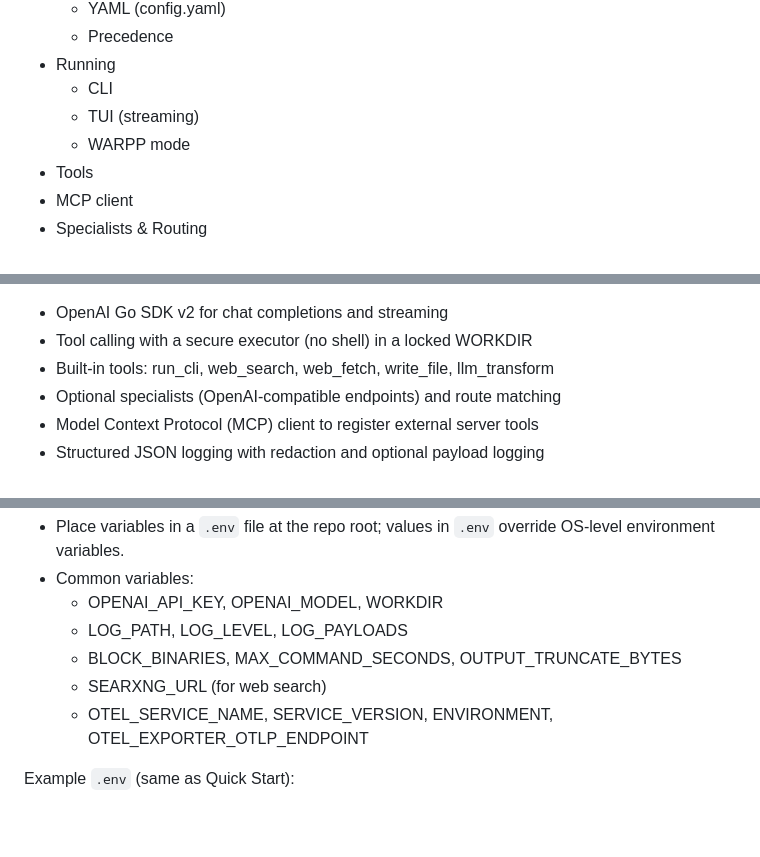
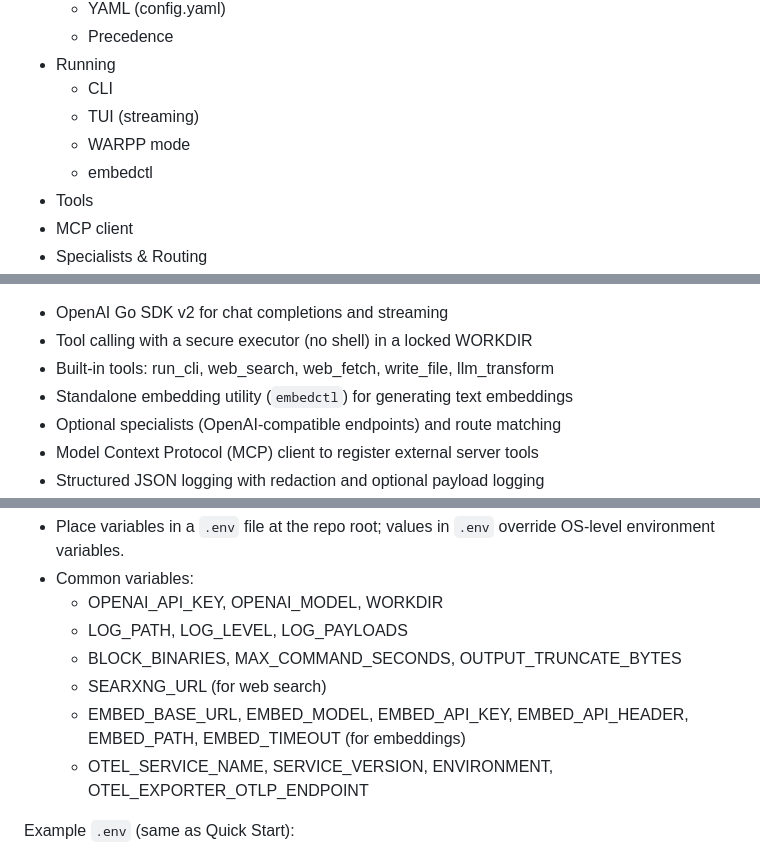
Before and after one commit to intelligencedev/manifold, a Markdown page: README.md, 3 parts joined by grey strips. Drawn GitHub-style; blank space fills up the shorter version.

```diff
--- a/README.md
+++ b/README.md
@@ -19,6 +50,7 @@ Contents
   - CLI
   - TUI (streaming)
   - WARPP mode
+  - embedctl
 - Tools
 - MCP client
 - Specialists \& Routing
@@ -38,6 +70,7 @@ Features
 - OpenAI Go SDK v2 for chat completions and streaming
 - Tool calling with a secure executor (no shell) in a locked WORKDIR
 - Built-in tools: run_cli, web_search, web_fetch, write_file, llm_transform
+- Standalone embedding utility (`embedctl`) for generating text embeddings
 - Optional specialists (OpenAI-compatible endpoints) and route matching
 - Model Context Protocol (MCP) client to register external server tools
 - Structured JSON logging with redaction and optional payload logging
@@ -90,6 +126,7 @@ Environment variables (.env)
   - LOG_PATH, LOG_LEVEL, LOG_PAYLOADS
   - BLOCK_BINARIES, MAX_COMMAND_SECONDS, OUTPUT_TRUNCATE_BYTES
   - SEARXNG_URL (for web search)
+  - EMBED_BASE_URL, EMBED_MODEL, EMBED_API_KEY, EMBED_API_HEADER, EMBED_PATH, EMBED_TIMEOUT (for embeddings)
   - OTEL_SERVICE_NAME, SERVICE_VERSION, ENVIRONMENT, OTEL_EXPORTER_OTLP_ENDPOINT
 
 Example `.env` (same as Quick Start):
```
Also changed, not shown: other parts of README.md (+43 -1 lines).
